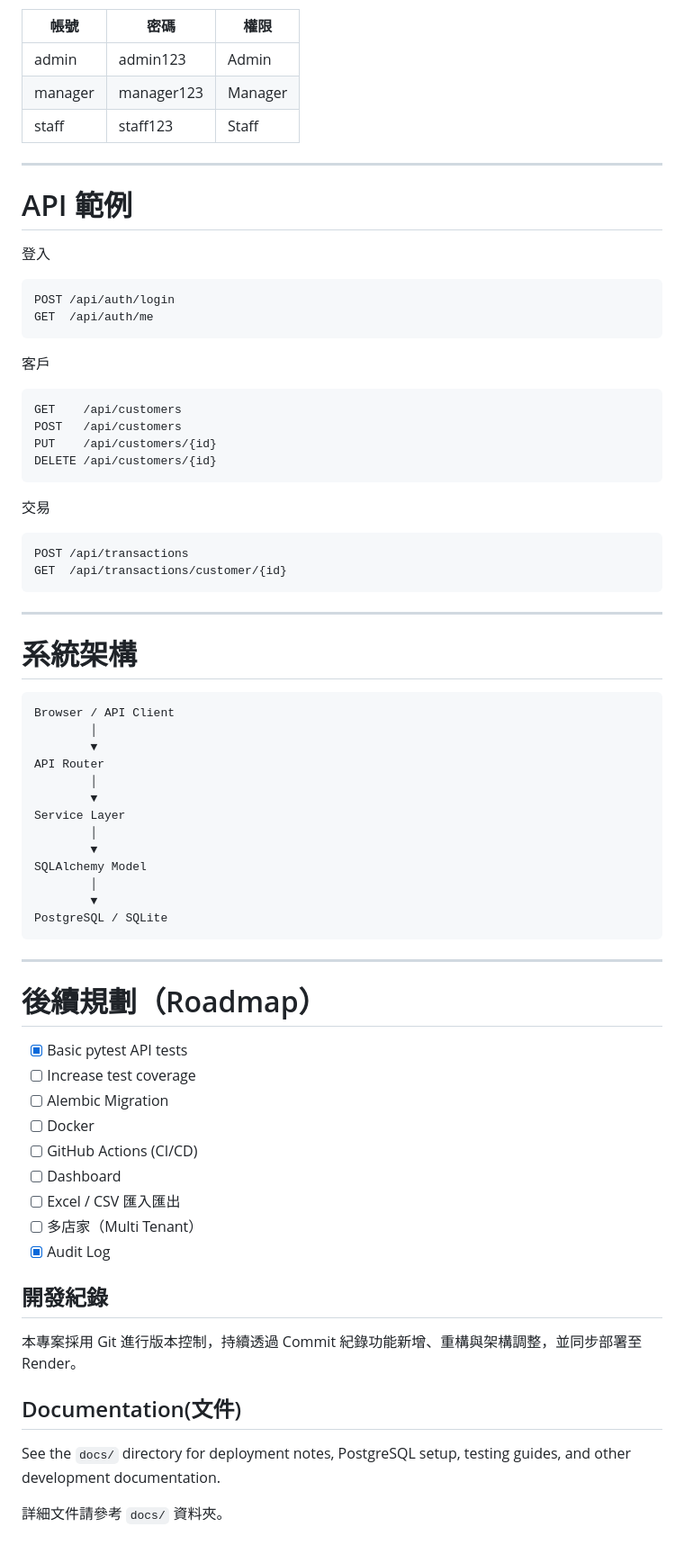
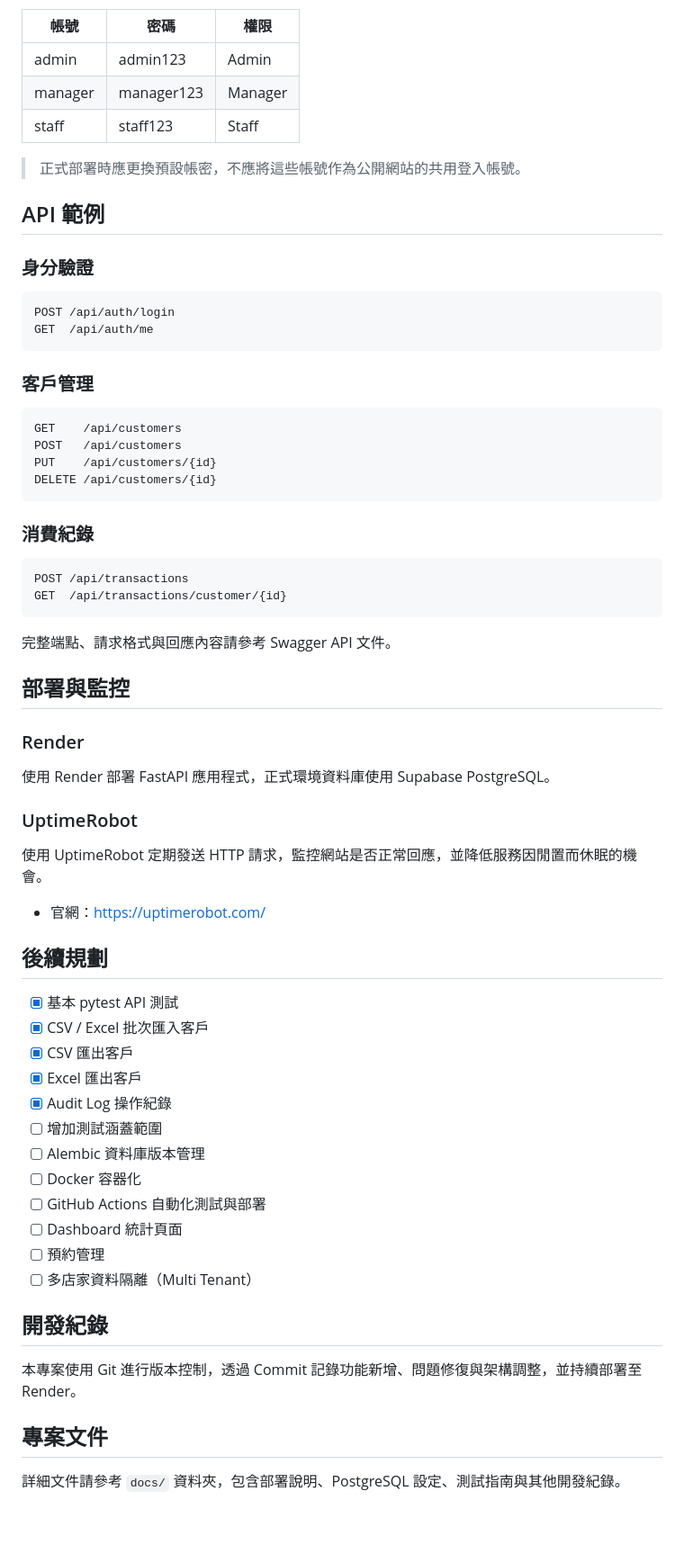
Before and after one commit to Wang-ming0205/caller_app, a Markdown page: README.md, the part around one of its changes. Shown at 90% size. GitHub-like rendering.

````diff
--- a/README.md
+++ b/README.md
@@ -105,66 +176,67 @@ python run.py
 | admin | admin123 | Admin |
 | manager | manager123 | Manager |
 | staff | staff123 | Staff |
----
 
-# API 範例
-登入
-```
+> 正式部署時應更換預設帳密，不應將這些帳號作為公開網站的共用登入帳號。
+
+## API 範例
+
+### 身分驗證
+
+```http
 POST /api/auth/login
 GET  /api/auth/me
 ```
-客戶
-```
+
+### 客戶管理
+
+```http
 GET    /api/customers
 POST   /api/customers
 PUT    /api/customers/{id}
 DELETE /api/customers/{id}
 ```
 
-交易
-```
+### 消費紀錄
+
+```http
 POST /api/transactions
 GET  /api/transactions/customer/{id}
 ```
 
----
-# 系統架構
-```
-Browser / API Client
-        │
-        ▼
-API Router
-        │
-        ▼
-Service Layer
-        │
-        ▼
-SQLAlchemy Model
-        │
-        ▼
-PostgreSQL / SQLite
-```
+完整端點、請求格式與回應內容請參考 Swagger API 文件。
 
----
-# 後續規劃（Roadmap）
-- [x] Basic pytest API tests
-- [ ] Increase test coverage
-- [ ] Alembic Migration
-- [ ] Docker
-- [ ] GitHub Actions (CI/CD)
-- [ ] Dashboard
-- [ ] Excel / CSV 匯入匯出
-- [ ] 多店家（Multi Tenant）
-- [x] Audit Log
+## 部署與監控
+
+### Render
+
+使用 Render 部署 FastAPI 應用程式，正式環境資料庫使用 Supabase PostgreSQL。
+
+### UptimeRobot
+
+使用 UptimeRobot 定期發送 HTTP 請求，監控網站是否正常回應，並降低服務因閒置而休眠的機會。
+
+- 官網：https://uptimerobot.com/
+
+## 後續規劃
+
+- [x] 基本 pytest API 測試
+- [x] CSV / Excel 批次匯入客戶
+- [x] CSV 匯出客戶
+- [x] Excel 匯出客戶
+- [x] Audit Log 操作紀錄
+- [ ] 增加測試涵蓋範圍
+- [ ] Alembic 資料庫版本管理
+- [ ] Docker 容器化
+- [ ] GitHub Actions 自動化測試與部署
+- [ ] Dashboard 統計頁面
+- [ ] 預約管理
+- [ ] 多店家資料隔離（Multi Tenant）
 
 ## 開發紀錄
-本專案採用 Git 進行版本控制，持續透過 Commit 紀錄功能新增、重構與架構調整，並同步部署至 Render。
 
+本專案使用 Git 進行版本控制，透過 Commit 記錄功能新增、問題修復與架構調整，並持續部署至 Render。
 
-## Documentation(文件)
-See the `docs/` directory for deployment notes,
-PostgreSQL setup,
-testing guides,
-and other development documentation.
+## 專案文件
 
-詳細文件請參考 `docs/` 資料夾。
+詳細文件請參考 `docs/` 資料夾，包含部署說明、PostgreSQL 設定、測試指南與其他開發紀錄。
````
Also changed, not shown: other parts of README.md (+126 -55 lines).
